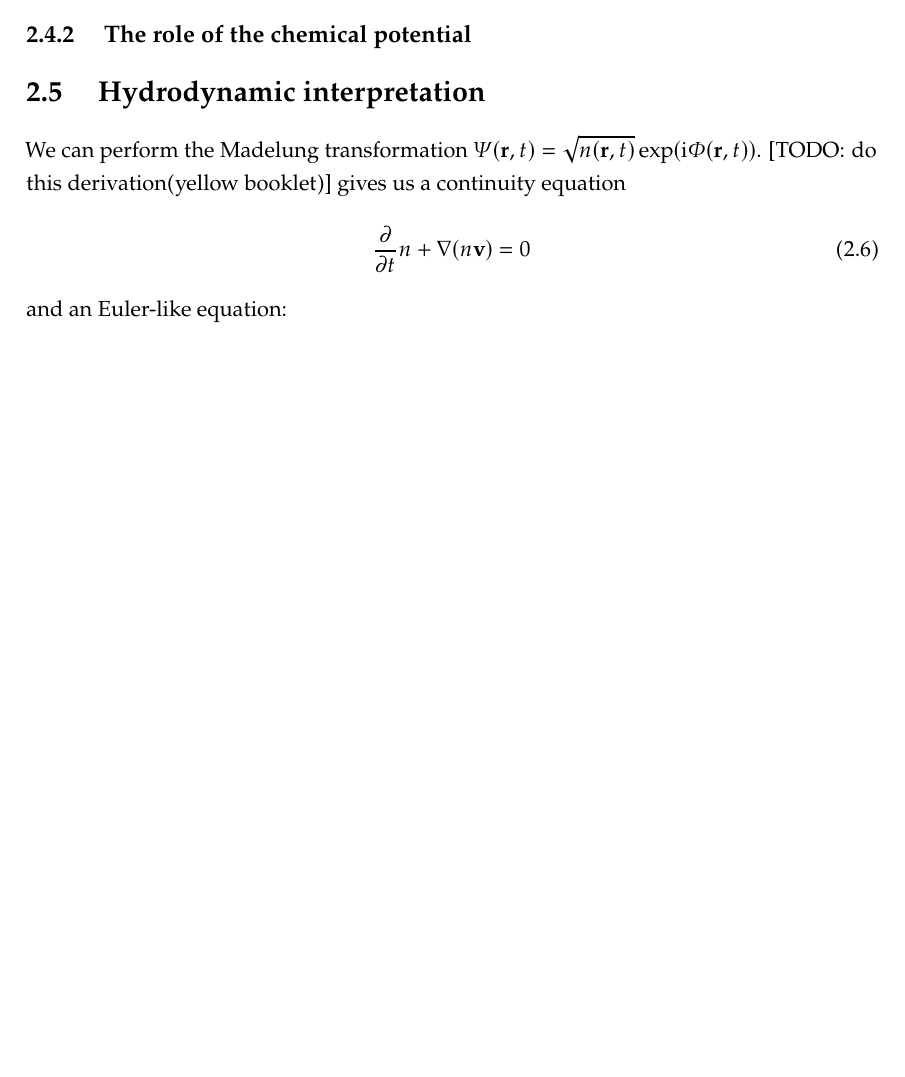
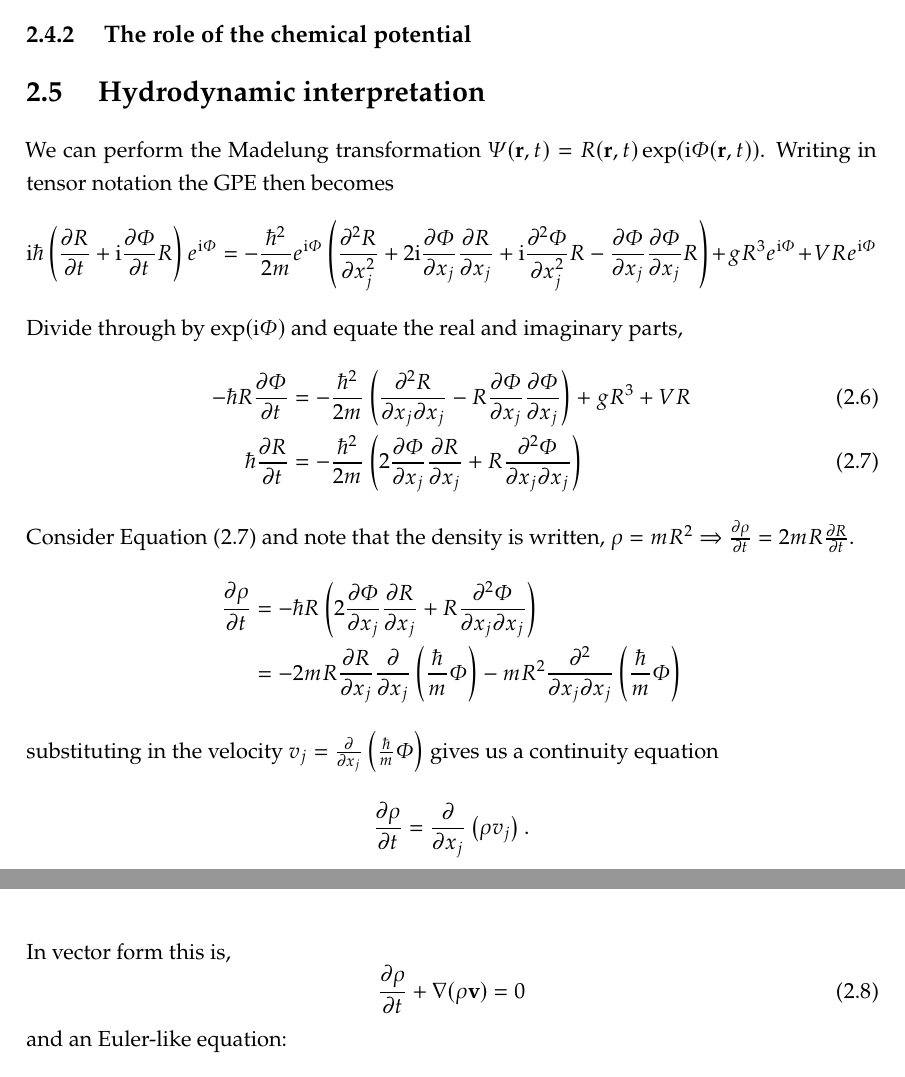
Before and after one commit to georgestagg/thesis, a LaTeX thesis (thesis.tex, which reads model/chapter.tex): part of page 14 of 47 before the commit and two parts of pages 14 and 15 of 47 after it, the two joined at a grey line, cut so that both start at the same text, the shorter picture padded with empty space. Compiled offline with pdfLaTeX.

Commit message:
added madelung stuff

```diff
--- a/model/chapter.tex
+++ b/model/chapter.tex
@@ -31,11 +31,31 @@
 
 	\subsection{\label{section:mu} The role of the chemical potential}
 \section{\label{section:hydrodynamic} Hydrodynamic interpretation}
-	We can perform the Madelung transformation $\Psi({\bf r},t) = \sqrt{n({\bf r},t)}\exp (\mathrm{i}\Phi({\bf r},t))$.
-	[TODO: do this derivation(yellow booklet)]
-	gives us a continuity equation
+	We can perform the Madelung transformation $\Psi({\bf r},t) = R({\bf r},t)\exp (\mathrm{i}\Phi({\bf r},t))$.
+	Writing in tensor notation the GPE then becomes
+	\begin{equation*}
+		\mathrm{i}\hbar\left( \frac{\partial R}{\partial t} + \mathrm{i}\frac{\partial \Phi}{\partial t} R \right)e^{\mathrm{i}\Phi} =
+		-\frac{\hbar^2}{2m}e^{\mathrm{i}\Phi}\left( \frac{\partial^2 R}{\partial x_j^2} + 2\mathrm{i}\frac{\partial \Phi}{\partial x_j}\frac{\partial R}{\partial x_j}+
+		\mathrm{i}\frac{\partial^2 \Phi}{\partial x_j^2}R -  \frac{\partial \Phi}{\partial x_j}\frac{\partial \Phi}{\partial x_j} R  \right) + gR^3e^{\mathrm{i}\Phi} + VRe^{\mathrm{i}\Phi}
+	\end{equation*}
+	Divide through by $\exp (\mathrm{i}\Phi)$ and equate the real and imaginary parts,
+	\begin{align}
+		-\hbar R \frac{\partial \Phi}{\partial t} &= -\frac{\hbar^2}{2m}\left( \frac{\partial^2 R}{\partial x_j \partial x_j} - R \frac{\partial \Phi}{\partial x_j}\frac{\partial \Phi}{\partial x_j}  \right) + gR^3 + VR \label{eq:MTre}\\
+		\hbar \frac{\partial R}{\partial t} &= -\frac{\hbar^2}{2m}\left( 2\frac{\partial \Phi}{\partial x_j}\frac{\partial R}{\partial x_j} + R \frac{\partial^2 \Phi}{\partial x_j \partial x_j} \right)
+		\label{eq:MTim}
+	\end{align}
+	Consider Equation (\ref{eq:MTim}) and note that the density is written, $\rho = mR^2 \Rightarrow \frac{\partial \rho}{\partial t} = 2mR\frac{\partial R}{\partial t}$.
+	\begin{align*}
+		\frac{\partial \rho}{\partial t} &= -\hbar R\left( 2 \frac{\partial \Phi}{\partial x_j} \frac{\partial R}{\partial x_j} + R \frac{\partial^2 \Phi}{\partial x_j\partial x_j} \right)\\
+		&= -2mR\frac{\partial R}{\partial x_j}\frac{\partial}{\partial x_j}\left( \frac{\hbar}{m} \Phi \right) - mR^2 \frac{\partial^2}{\partial x_j \partial x_j}\left(\frac{\hbar}{m}\Phi \right)
+	\end{align*}
+	substituting in the velocity $v_j = \frac{\partial}{\partial x_j}\left( \frac{\hbar}{m} \Phi \right)$ gives us a continuity equation
+	\begin{equation*}
+		\frac{\partial \rho}{\partial t} = \frac{\partial}{\partial x_j} \left( \rho v_j \right).
+	\end{equation*}
+	In vector form this is,
 	\begin{equation}
-		\frac{\partial}{\partial t} n + \nabla(n{\bf v}) = 0
+		\frac{\partial \rho}{\partial t} + \nabla(\rho{\bf v}) = 0
 		\label{eq:MTcont}
 	\end{equation}
 	and an Euler-like equation:
```
Also changed, not shown: thesis.tex (+1 -1 lines), masthesis.sty (line endings or trailing spaces), thesis_default.pdf (deleted), model/chapter.tex (8 more changed lines), 14 other files.
